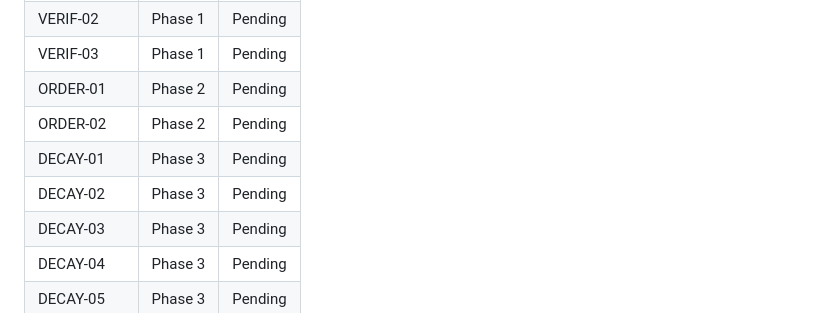
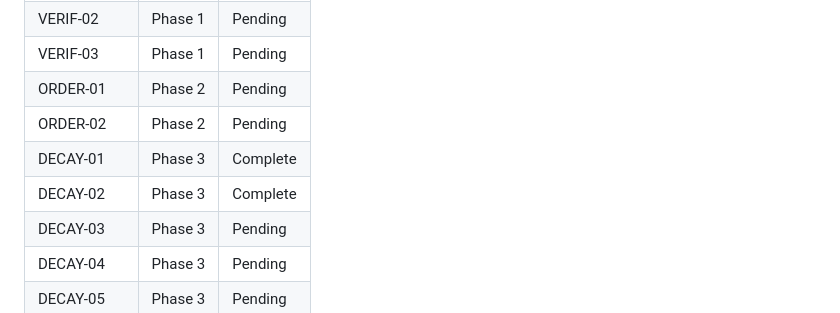
Before and after one commit to ranisman-dev/SimLife, a Markdown page: .planning/REQUIREMENTS.md, the part around one of its changes. Rendered like a GitHub page.

```diff
--- a/.planning/REQUIREMENTS.md
+++ b/.planning/REQUIREMENTS.md
@@ -112,8 +112,8 @@ changing under pressure, plus closing the gaps that currently undercut it.)*
 | VERIF-03 | Phase 1 | Pending |
 | ORDER-01 | Phase 2 | Pending |
 | ORDER-02 | Phase 2 | Pending |
-| DECAY-01 | Phase 3 | Pending |
-| DECAY-02 | Phase 3 | Pending |
+| DECAY-01 | Phase 3 | Complete |
+| DECAY-02 | Phase 3 | Complete |
 | DECAY-03 | Phase 3 | Pending |
 | DECAY-04 | Phase 3 | Pending |
 | DECAY-05 | Phase 3 | Pending |
```
Also changed, not shown: other parts of .planning/REQUIREMENTS.md (+2 -2 lines), 1 other file.
